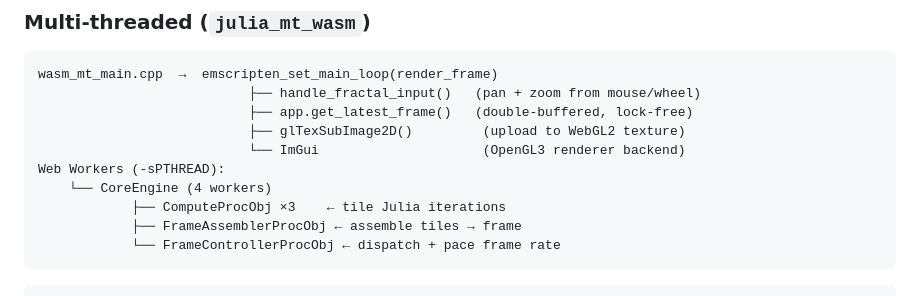
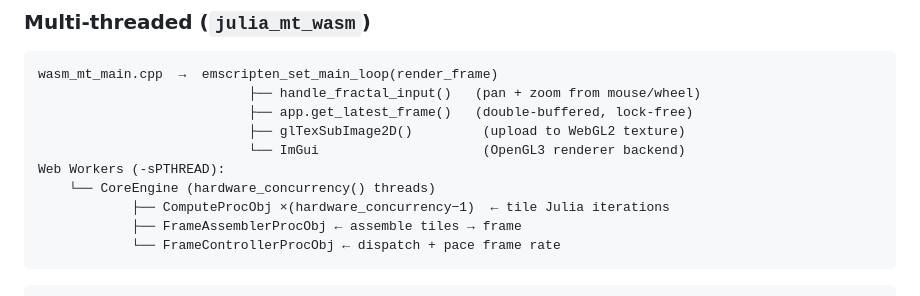
Before and after one commit to flesager/Julia_Set_Simulator, a Markdown page: app/README.md, the part around one of its changes. GitHub-like rendering.

````diff
--- a/app/README.md
+++ b/app/README.md
@@ -102,8 +107,8 @@ wasm_mt_main.cpp  →  emscripten_set_main_loop(render_frame)
                            ├── glTexSubImage2D()         (upload to WebGL2 texture)
                            └── ImGui                     (OpenGL3 renderer backend)
 Web Workers (-sPTHREAD):
-    └── CoreEngine (4 workers)
-            ├── ComputeProcObj ×3    ← tile Julia iterations
+    └── CoreEngine (hardware_concurrency() threads)
+            ├── ComputeProcObj ×(hardware_concurrency−1)  ← tile Julia iterations
             ├── FrameAssemblerProcObj ← assemble tiles → frame
             └── FrameControllerProcObj ← dispatch + pace frame rate
 ```
````
Also changed, not shown: other parts of app/README.md (+16 -11 lines), README.md (+10 -9 lines), common/README.md (+34 -8 lines).
